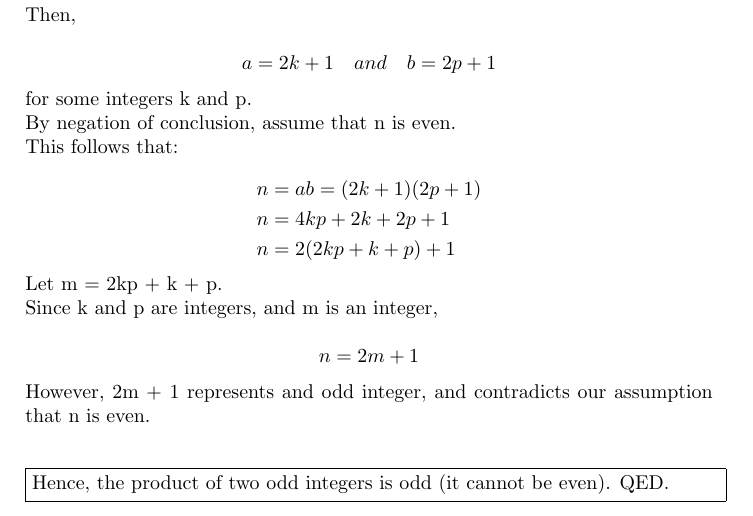
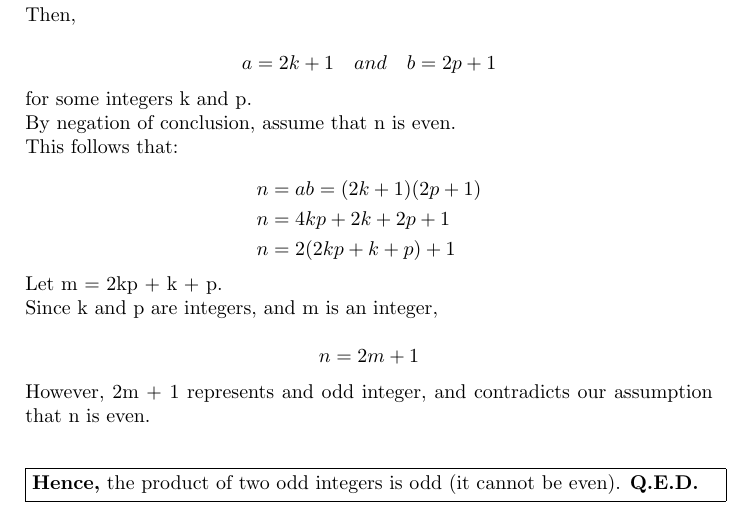
Before and after one commit to Giannasaurus/LaTeX, a LaTeX book (discrete-structures/a4.tex): part of page 4 of 4, cut so that both start at the same text. Compiled offline with pdfLaTeX.

Commit message:
Modify a4.tex (expand)
- apply boldface to words
- fix syntax

```diff
--- a/discrete-structures/a4.tex
+++ b/discrete-structures/a4.tex
@@ -72,6 +72,6 @@ Since k and p are integers, and m is an integer, \\
 However, 2m + 1 represents and odd integer, and contradicts our assumption that n is even. \\
 
 \vspace{1em}
-\fbox{\parbox{\linewidth}{Hence, the product of two odd integers is odd (it cannot be even). QED.}}
+\fbox{\parbox{\linewidth}{\textbf{Hence,} the product of two odd integers is odd (it cannot be even). \textbf{Q.E.D.}}}
 
 \end{document}
```
Also changed, not shown: discrete-structures/a4.tex (2 more changed lines).
